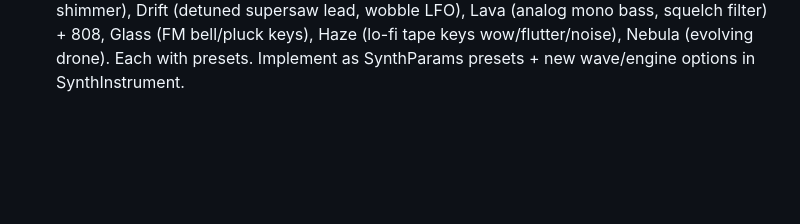
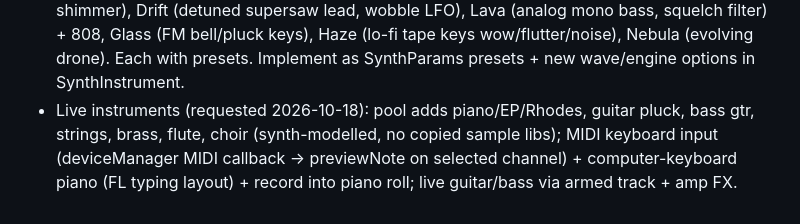
Before and after one commit to elijahjfrierson-prog/humhouse-studio, a Markdown page: docs/DESIGN.md, the part around the change. Rendered like a GitHub page; blank space fills up the shorter version.

Commit message:
Design notes: live instruments
Co-Authored-By: elijahjfrierson <elijahjfrierson@gmail.com>

```diff
--- a/docs/DESIGN.md
+++ b/docs/DESIGN.md
@@ -88,3 +88,4 @@ Classic, Modern, Hard (robot), Natural. Pitch detect = YIN on downsampled mono.
 - DONE: default lanes/inserts named Track 1..10 (+Master). TODO: '+ Track' in Playlist/Mixer should name 'Track N' not 'Vocal N'/'Insert N'.
 - Templates + presets (requested 2026-10-18): File > Save as template (.hhs in ~/Music/HumHouse Studio/Templates), New from template, set default template; preset menu in EffectEditors ParamGrid + plugin windows (Save/Load preset: builtin params XML, plugin getStateInformation), stored in ~/Music/HumHouse Studio/Presets/<type>/.
 - Instrument Pool (requested 2026-10-18): built-in synth instruments listed in Plugin House > Instruments, addable as channels: Prism (wavetable psychedelic pad, morph + phaser shimmer), Drift (detuned supersaw lead, wobble LFO), Lava (analog mono bass, squelch filter) + 808, Glass (FM bell/pluck keys), Haze (lo-fi tape keys wow/flutter/noise), Nebula (evolving drone). Each with presets. Implement as SynthParams presets + new wave/engine options in SynthInstrument.
+- Live instruments (requested 2026-10-18): pool adds piano/EP/Rhodes, guitar pluck, bass gtr, strings, brass, flute, choir (synth-modelled, no copied sample libs); MIDI keyboard input (deviceManager MIDI callback -> previewNote on selected channel) + computer-keyboard piano (FL typing layout) + record into piano roll; live guitar/bass via armed track + amp FX.
```
